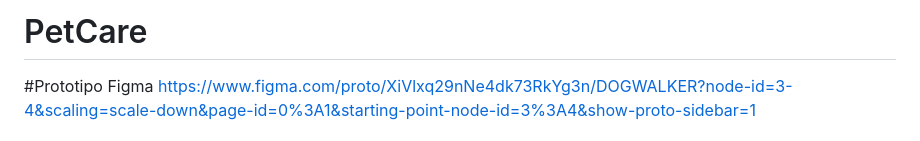
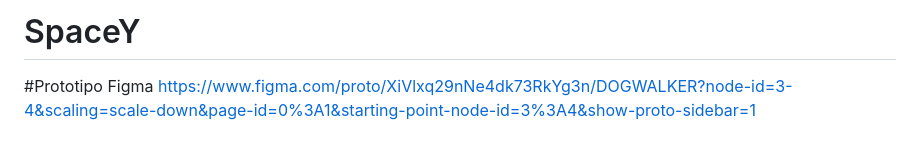
Before and after one commit to isaackosmos/petCare, a Markdown page: README.md, the part around the change. Drawn GitHub-style.

```diff
--- a/README.md
+++ b/README.md
@@ -1,4 +1,4 @@
-# PetCare
+# SpaceY
 
 #Prototipo Figma
 <https://www.figma.com/proto/XiVlxq29nNe4dk73RkYg3n/DOGWALKER?node-id=3-4&scaling=scale-down&page-id=0%3A1&starting-point-node-id=3%3A4&show-proto-sidebar=1>
```
